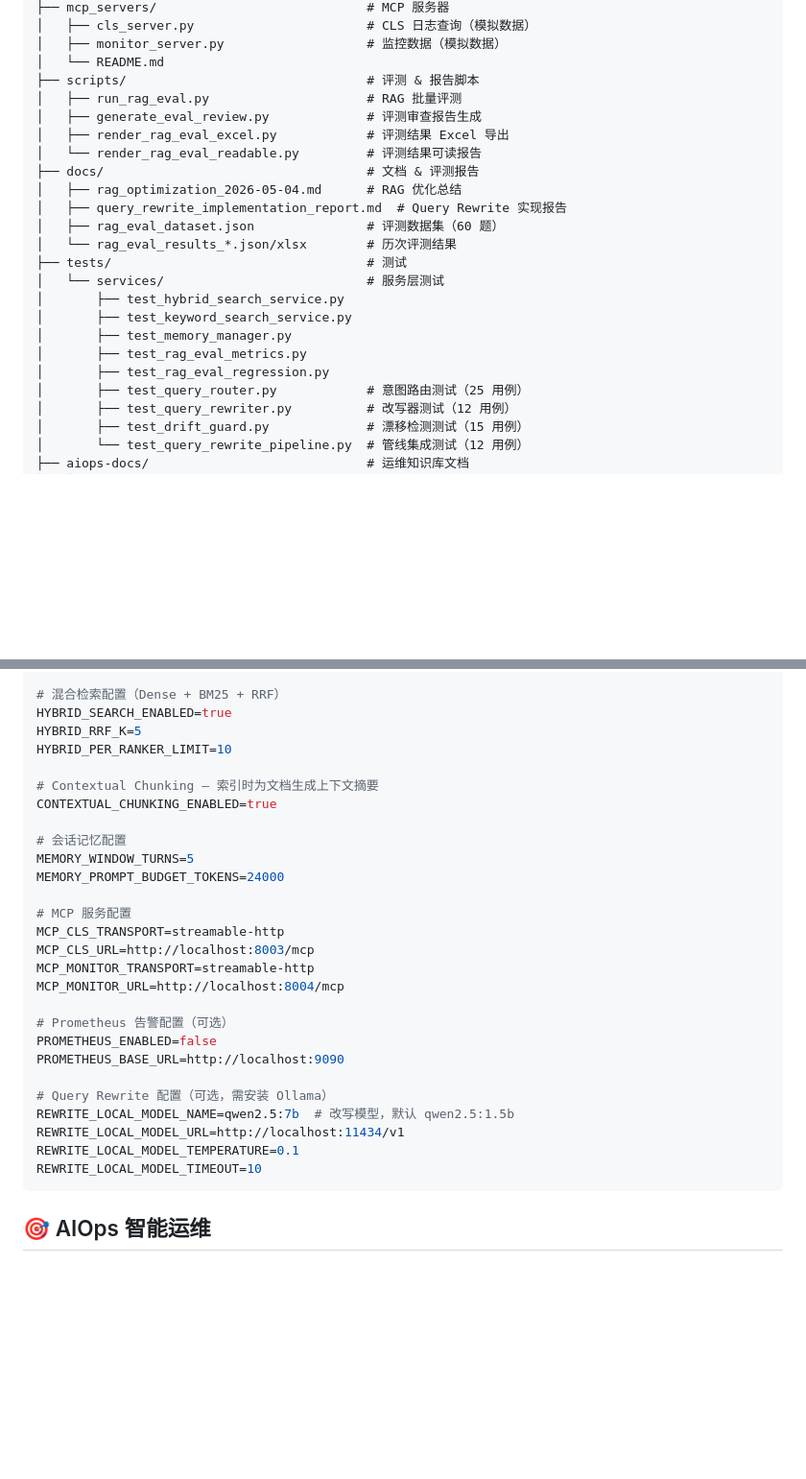
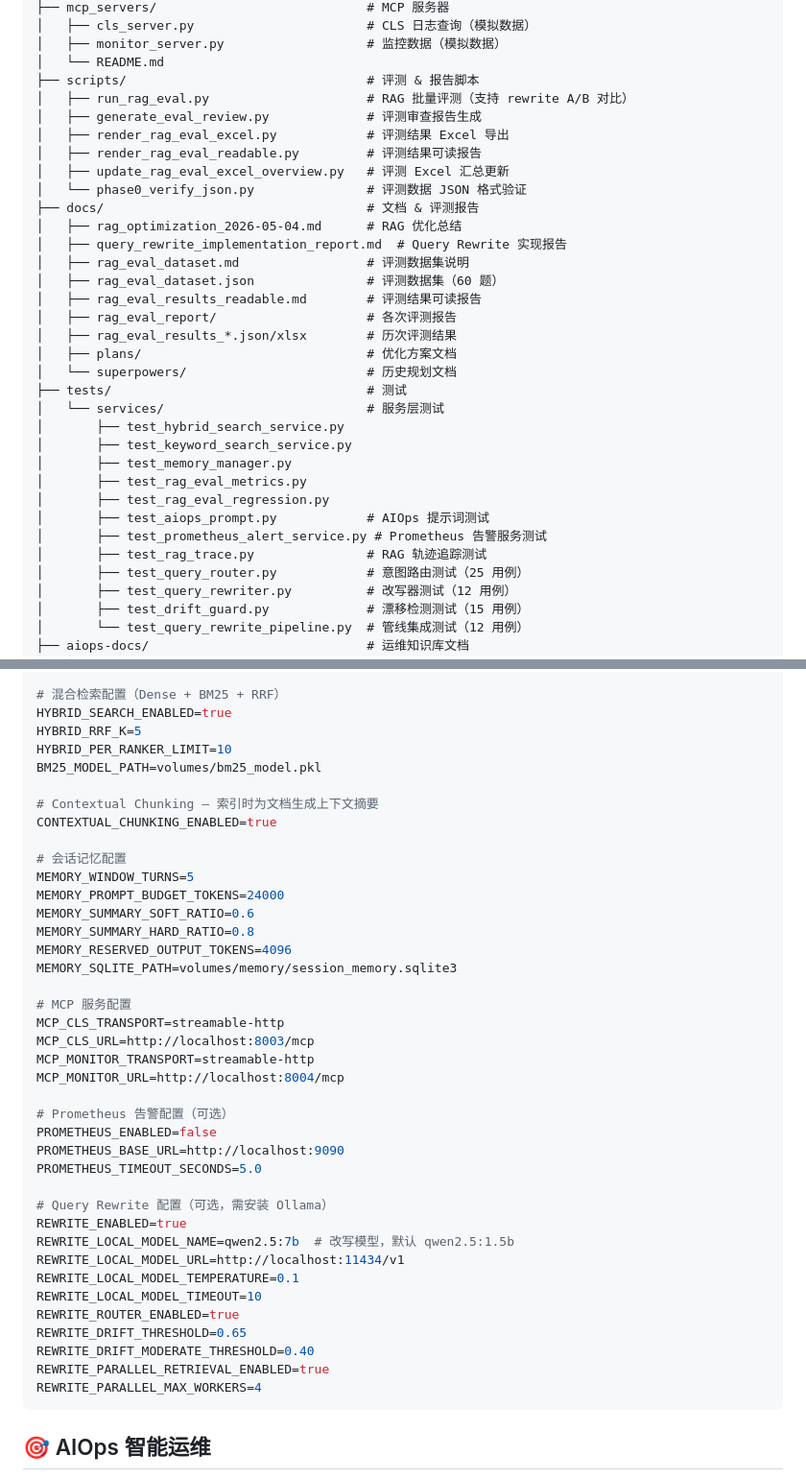
Before and after one commit to lrfluobida/super_biz_agent, a Markdown page: README.md, 2 parts joined by grey strips. Shown at 96% size. Drawn GitHub-style; blank space fills up the shorter version.

Commit message:
docs: 更新 README

````diff
--- a/README.md
+++ b/README.md
@@ -234,15 +230,22 @@ super_biz_agent/
 │   ├── monitor_server.py                   # 监控数据（模拟数据）
 │   └── README.md
 ├── scripts/                                # 评测 & 报告脚本
-│   ├── run_rag_eval.py                     # RAG 批量评测
+│   ├── run_rag_eval.py                     # RAG 批量评测（支持 rewrite A/B 对比）
 │   ├── generate_eval_review.py             # 评测审查报告生成
 │   ├── render_rag_eval_excel.py            # 评测结果 Excel 导出
-│   └── render_rag_eval_readable.py         # 评测结果可读报告
+│   ├── render_rag_eval_readable.py         # 评测结果可读报告
+│   ├── update_rag_eval_excel_overview.py   # 评测 Excel 汇总更新
+│   └── phase0_verify_json.py               # 评测数据 JSON 格式验证
 ├── docs/                                   # 文档 & 评测报告
 │   ├── rag_optimization_2026-05-04.md      # RAG 优化总结
 │   ├── query_rewrite_implementation_report.md  # Query Rewrite 实现报告
+│   ├── rag_eval_dataset.md                 # 评测数据集说明
 │   ├── rag_eval_dataset.json               # 评测数据集（60 题）
-│   └── rag_eval_results_*.json/xlsx        # 历次评测结果
+│   ├── rag_eval_results_readable.md        # 评测结果可读报告
+│   ├── rag_eval_report/                    # 各次评测报告
+│   ├── rag_eval_results_*.json/xlsx        # 历次评测结果
+│   ├── plans/                              # 优化方案文档
+│   └── superpowers/                        # 历史规划文档
 ├── tests/                                  # 测试
 │   └── services/                           # 服务层测试
 │       ├── test_hybrid_search_service.py
@@ -250,6 +253,9 @@ super_biz_agent/
 │       ├── test_memory_manager.py
 │       ├── test_rag_eval_metrics.py
 │       ├── test_rag_eval_regression.py
+│       ├── test_aiops_prompt.py            # AIOps 提示词测试
+│       ├── test_prometheus_alert_service.py # Prometheus 告警服务测试
+│       ├── test_rag_trace.py               # RAG 轨迹追踪测试
 │       ├── test_query_router.py            # 意图路由测试（25 用例）
 │       ├── test_query_rewriter.py          # 改写器测试（12 用例）
 │       ├── test_drift_guard.py             # 漂移检测测试（15 用例）
@@ -310,6 +316,7 @@ CHUNK_OVERLAP=100
 HYBRID_SEARCH_ENABLED=true
 HYBRID_RRF_K=5
 HYBRID_PER_RANKER_LIMIT=10
+BM25_MODEL_PATH=volumes/bm25_model.pkl
 
 # Contextual Chunking — 索引时为文档生成上下文摘要
 CONTEXTUAL_CHUNKING_ENABLED=true
@@ -317,6 +324,10 @@ CONTEXTUAL_CHUNKING_ENABLED=true
 # 会话记忆配置
 MEMORY_WINDOW_TURNS=5
 MEMORY_PROMPT_BUDGET_TOKENS=24000
+MEMORY_SUMMARY_SOFT_RATIO=0.6
+MEMORY_SUMMARY_HARD_RATIO=0.8
+MEMORY_RESERVED_OUTPUT_TOKENS=4096
+MEMORY_SQLITE_PATH=volumes/memory/session_memory.sqlite3
 
 # MCP 服务配置
 MCP_CLS_TRANSPORT=streamable-http
@@ -327,12 +338,19 @@ MCP_MONITOR_URL=http://localhost:8004/mcp
 # Prometheus 告警配置（可选）
 PROMETHEUS_ENABLED=false
 PROMETHEUS_BASE_URL=http://localhost:9090
+PROMETHEUS_TIMEOUT_SECONDS=5.0
 
 # Query Rewrite 配置（可选，需安装 Ollama）
+REWRITE_ENABLED=true
 REWRITE_LOCAL_MODEL_NAME=qwen2.5:7b  # 改写模型，默认 qwen2.5:1.5b
 REWRITE_LOCAL_MODEL_URL=http://localhost:11434/v1
 REWRITE_LOCAL_MODEL_TEMPERATURE=0.1
 REWRITE_LOCAL_MODEL_TIMEOUT=10
+REWRITE_ROUTER_ENABLED=true
+REWRITE_DRIFT_THRESHOLD=0.65
+REWRITE_DRIFT_MODERATE_THRESHOLD=0.40
+REWRITE_PARALLEL_RETRIEVAL_ENABLED=true
+REWRITE_PARALLEL_MAX_WORKERS=4
 ```
 
 ## 🎯 AIOps 智能运维
````
Also changed, not shown: other parts of README.md (+0 -17 lines).
